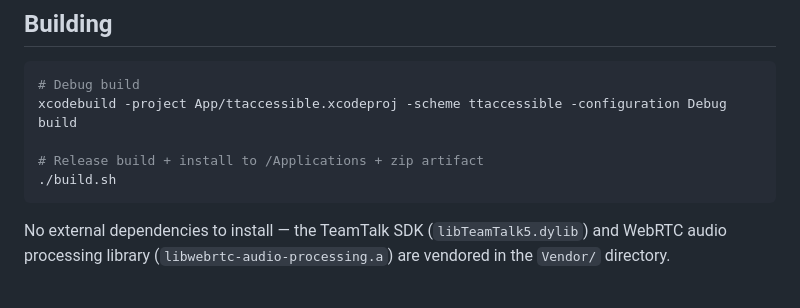
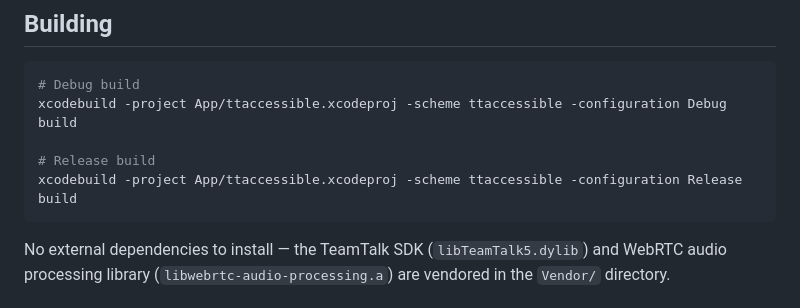
Before and after one commit to math65/ttaccessible, a Markdown page: README.md, the part around the change. GitHub-like rendering.

Commit message:
Fix build instructions in README (build.sh is not public)

````diff
--- a/README.md
+++ b/README.md
@@ -36,8 +36,8 @@ The official TeamTalk Qt client on Mac has significant accessibility issues —
 # Debug build
 xcodebuild -project App/ttaccessible.xcodeproj -scheme ttaccessible -configuration Debug build
 
-# Release build + install to /Applications + zip artifact
-./build.sh
+# Release build
+xcodebuild -project App/ttaccessible.xcodeproj -scheme ttaccessible -configuration Release build
 ```
 
 No external dependencies to install — the TeamTalk SDK (`libTeamTalk5.dylib`) and WebRTC audio processing library (`libwebrtc-audio-processing.a`) are vendored in the `Vendor/` directory.
````
